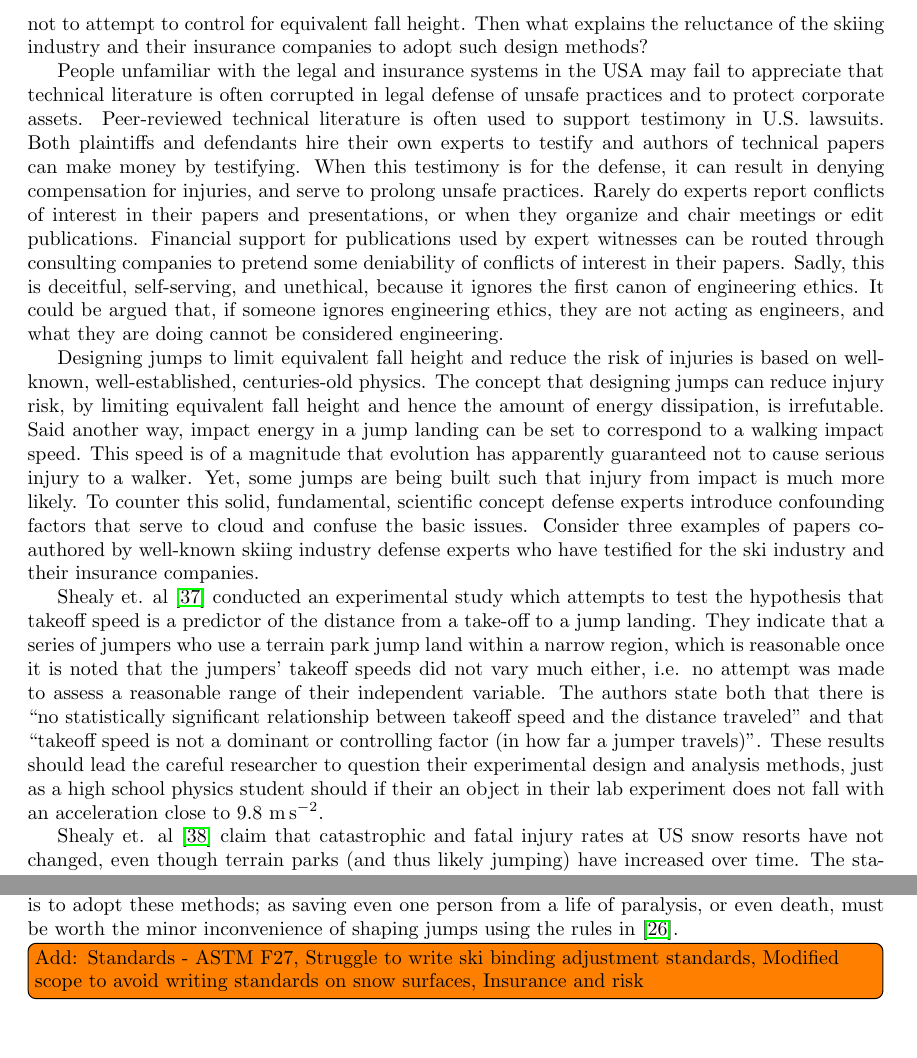
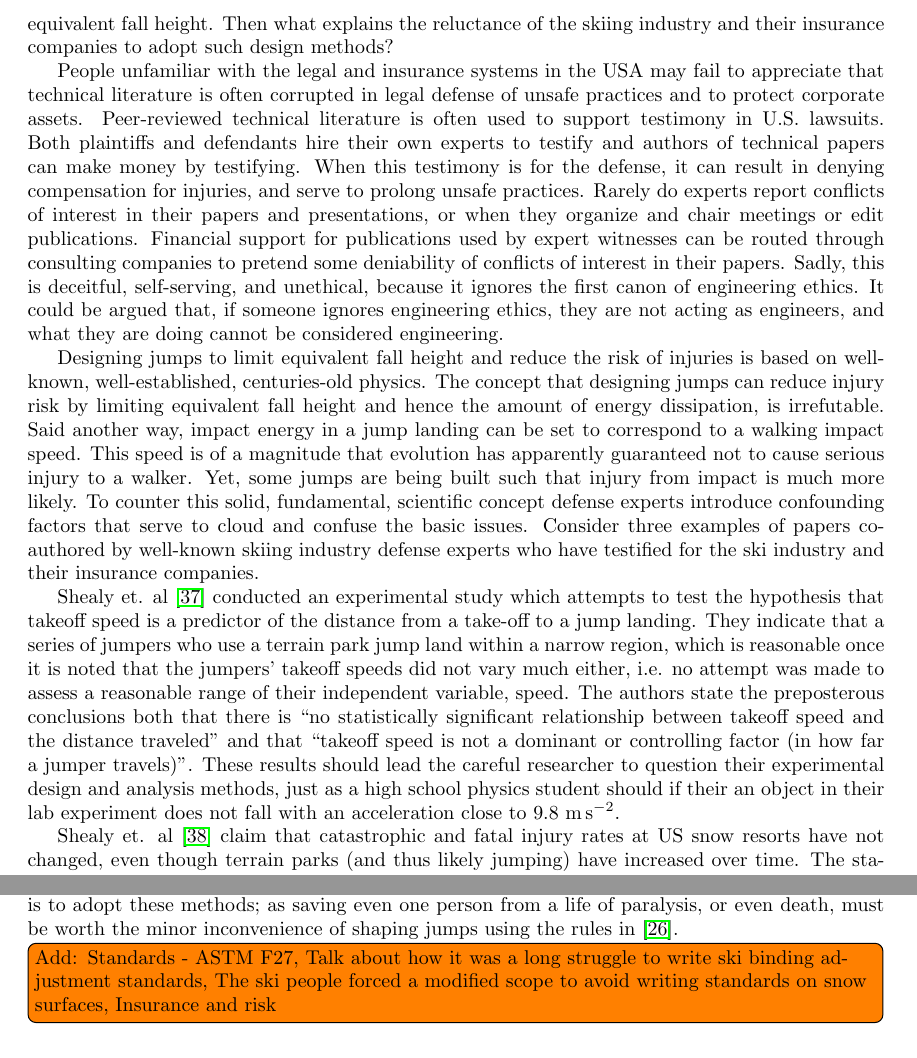
Before and after one commit to mechmotum/ski-analysis-paper, a LaTeX paper (main.tex): two parts of pages 7 and 9 of 17, joined at a grey line, cut so that both start at the same text, the shorter picture padded with empty space. Compiled offline with pdfLaTeX.

Commit message:
Update on Overleaf.

```diff
--- a/main.tex
+++ b/main.tex
@@ -321,7 +321,7 @@ engineers, and what they are doing cannot be considered engineering.
 
 Designing jumps to limit equivalent fall height and reduce the risk of injuries
 is based on well-known, well-established, centuries-old physics. The concept
-that designing jumps can reduce injury risk, by limiting equivalent fall height
+that designing jumps can reduce injury risk by limiting equivalent fall height
 and hence the amount of energy dissipation, is irrefutable. Said another way,
 impact energy in a jump landing can be set to correspond to a walking impact
 speed. This speed is of a magnitude that evolution has apparently guaranteed
@@ -337,10 +337,7 @@ to test the hypothesis that takeoff speed is a predictor of the distance from a
 take-off to a jump landing. They indicate that a series of jumpers who use a
 terrain park jump land within a narrow region, which is reasonable once it is
 noted that the jumpers' takeoff speeds did not vary much either, i.e. no
-attempt was made to assess a reasonable range of their independent variable.
-The authors state both that there is ``no statistically significant
-relationship between takeoff speed and the distance traveled'' and that
-``takeoff speed is not a dominant or controlling factor (in how far a jumper
+attempt was made to assess a reasonable range of their independent variable, speed. The authors state the preposterous conclusions both that there is ``no statistically significant relationship between takeoff speed and the distance traveled'' and that ``takeoff speed is not a dominant or controlling factor (in how far a jumper
 travels)''. These results should lead the careful researcher to question their
 experimental design and analysis methods, just as a high school physics student
 should if their an object in their lab experiment does not fall with an
@@ -430,8 +427,8 @@ must be worth the minor inconvenience of shaping jumps using the rules
 in \cite{Levy2015}.
 \todo[inline]{Add:
 Standards - ASTM F27,
-Struggle to write ski binding adjustment standards,
-Modified scope to avoid writing standards on snow surfaces,
+Talk about how it was a long struggle to write ski binding adjustment standards,
+The ski people forced a modified scope to avoid writing standards on snow surfaces,
 Insurance and risk}
 
 \subsection{Software and Online Access}
```
Also changed, not shown: main.tex (4 more changed lines).
